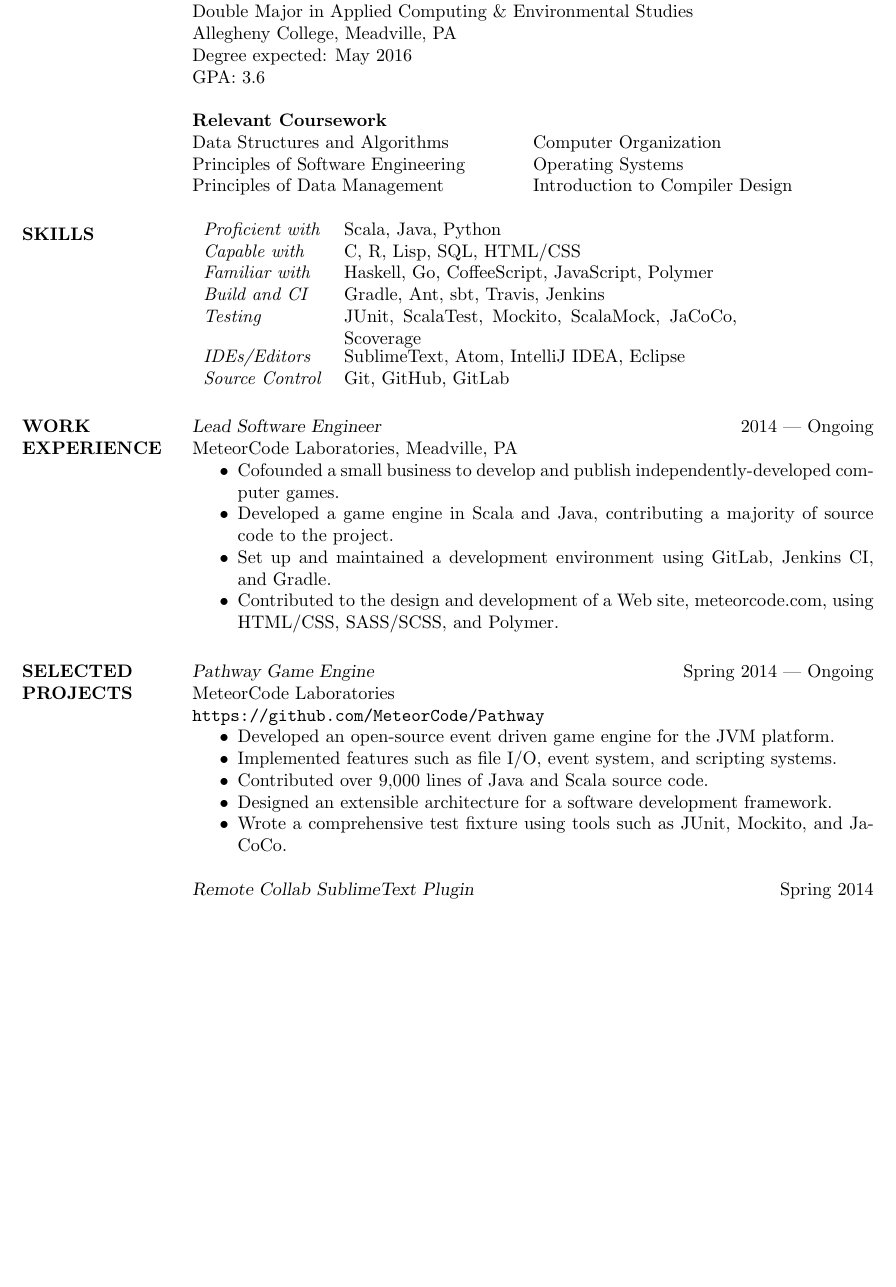
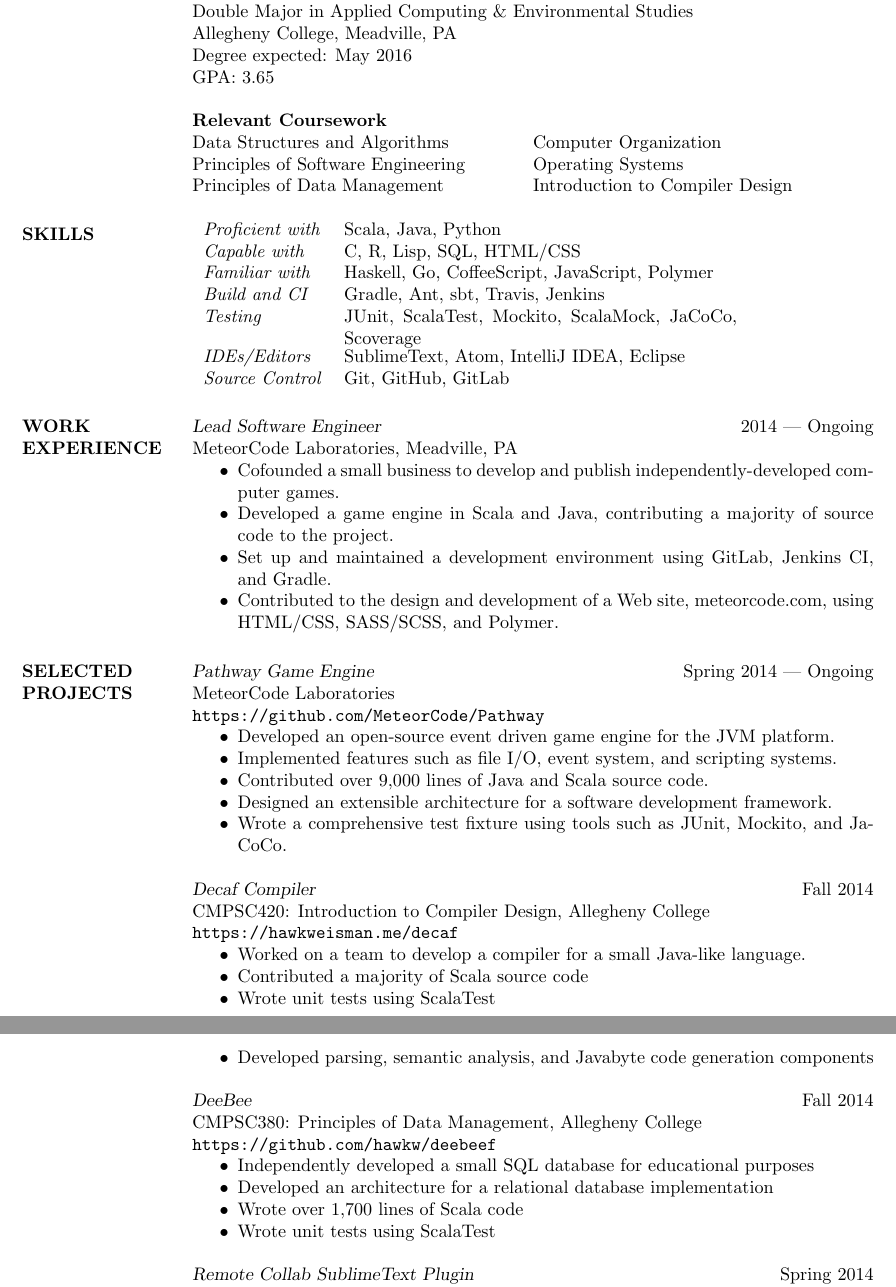
Before and after one commit to hawkw/hawkw.github.io, a LaTeX CV (resume.tex): part of page 1 of 2 before the commit and two parts of pages 1 and 2 of 2 after it, the two joined at a grey line, cut so that both start at the same text, the shorter picture padded with empty space. Compiled offline with pdfLaTeX.

Commit message:
Add projects to resume

```diff
--- a/resume.tex
+++ b/resume.tex
@@ -29,7 +29,7 @@
 	           	% Computer Modern (default) font
                 Allegheny College, Meadville, PA \\
                 Degree expected: May 2016 \\
-                GPA: 3.6
+                GPA: 3.65
 
                 {\bf Relevant Coursework} \\
                 \begin{ncolumn}{2}
@@ -95,6 +95,26 @@
 		\item Wrote a comprehensive test fixture using tools such as JUnit, Mockito, and JaCoCo.
 		\end{itemize}
 
+		{\sl Decaf Compiler} \hfill Fall 2014 \\
+        		CMPSC420: Introduction to Compiler Design, Allegheny College \\
+		\url{https://hawkweisman.me/decaf}
+		\begin{itemize} \itemsep -2pt % reduce space between items
+		\item Worked on a team to develop a compiler for a small Java-like language.
+		\item Contributed a majority of Scala source code
+		\item Wrote unit tests using ScalaTest
+		\item Developed parsing, semantic analysis, and Javabyte code generation components
+		\end{itemize}
+
+		{\sl DeeBee} \hfill Fall 2014 \\
+        		CMPSC380: Principles of Data Management, Allegheny College \\
+		\url{https://github.com/hawkw/deebeef}
+		\begin{itemize} \itemsep -2pt % reduce space between items
+		\item Independently developed a small SQL database for educational purposes
+		\item Developed an architecture for a relational database implementation
+		\item Wrote over 1,700 lines of Scala code
+		\item Wrote unit tests using ScalaTest
+		\end{itemize}
+
 		{\sl Remote Collab SublimeText Plugin } \hfill Spring 2014 \\
 		CMPSC440: Principles of Operating Systems, Allegheny College \\
 		\url{https://github.com/TeamRemote/remote-sublime}
```
Also changed, not shown: resume.pdf.
